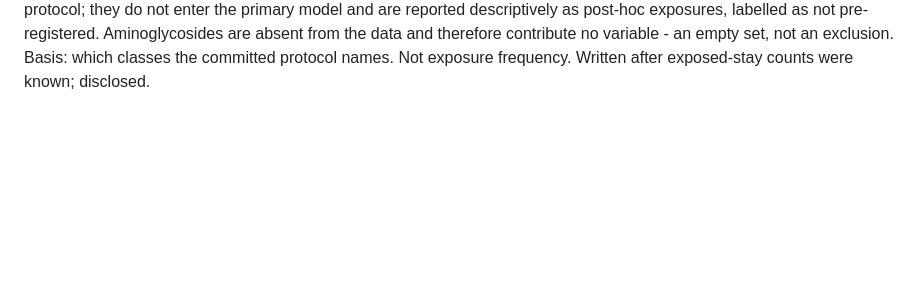
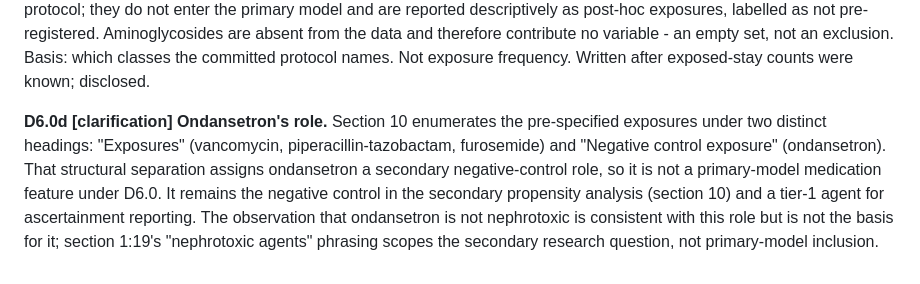
Before and after one commit to drvnv2000-lab/polysafe, a Markdown page: PREREGISTRATION.md, the part around the change. Rendered like a GitHub page; blank space fills up the shorter version.

Commit message:
protocol: D6.0d ondansetron's role (clarification)
Co-Authored-By: Claude Opus 5.5 <noreply@anthropic.com>

```diff
--- a/PREREGISTRATION.md
+++ b/PREREGISTRATION.md
@@ -562,3 +562,14 @@ pre-registered. Aminoglycosides are absent from the data and therefore
 contribute no variable - an empty set, not an exclusion.
 Basis: which classes the committed protocol names. Not exposure frequency.
 Written after exposed-stay counts were known; disclosed.
+
+**D6.0d [clarification] Ondansetron's role.** Section 10 enumerates the
+pre-specified exposures under two distinct headings: "Exposures" (vancomycin,
+piperacillin-tazobactam, furosemide) and "Negative control exposure"
+(ondansetron). That structural separation assigns ondansetron a secondary
+negative-control role, so it is not a primary-model medication feature under
+D6.0. It remains the negative control in the secondary propensity analysis
+(section 10) and a tier-1 agent for ascertainment reporting. The observation
+that ondansetron is not nephrotoxic is consistent with this role but is not the
+basis for it; section 1:19's "nephrotoxic agents" phrasing scopes the secondary
+research question, not primary-model inclusion.
```
